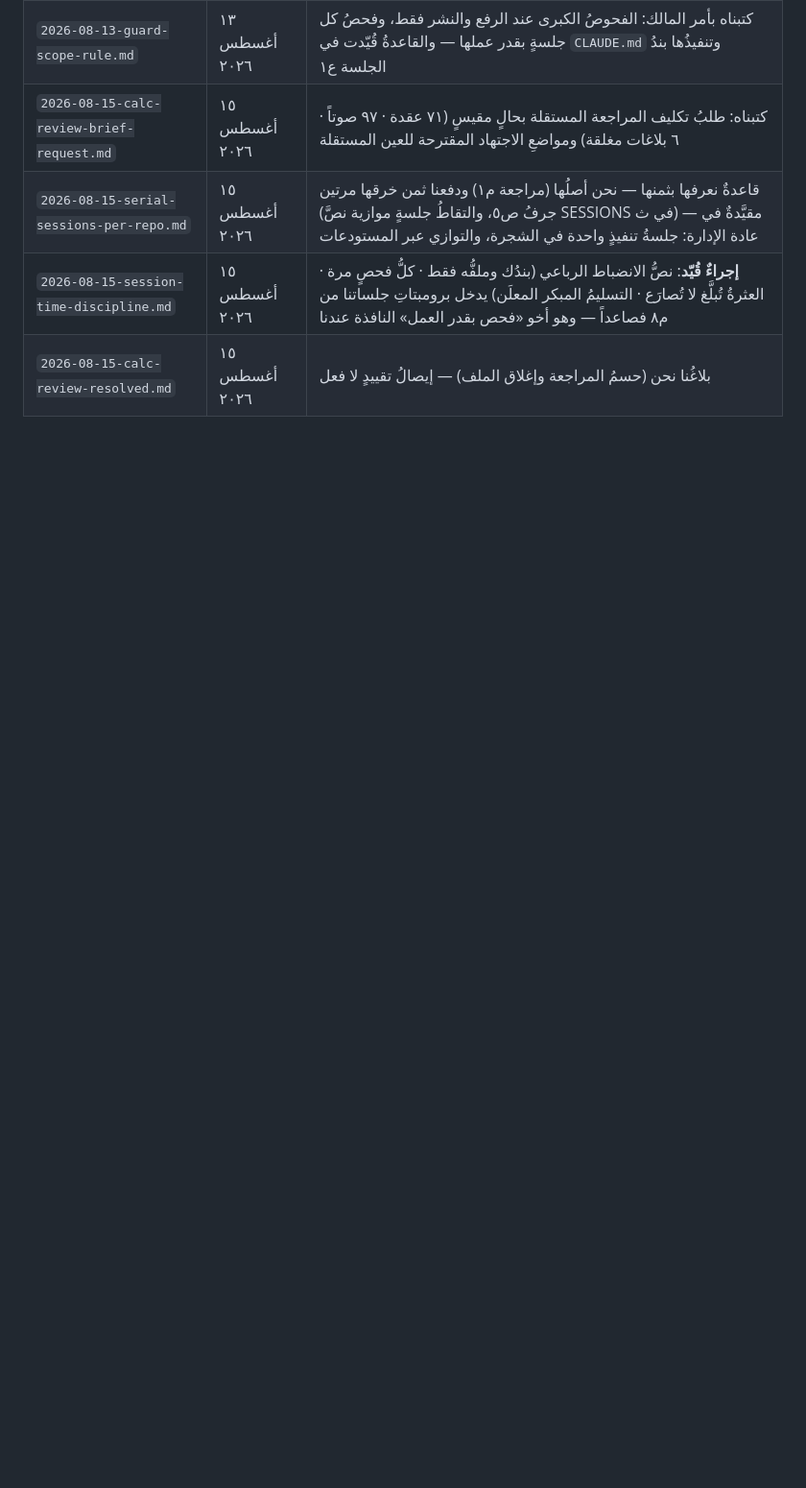
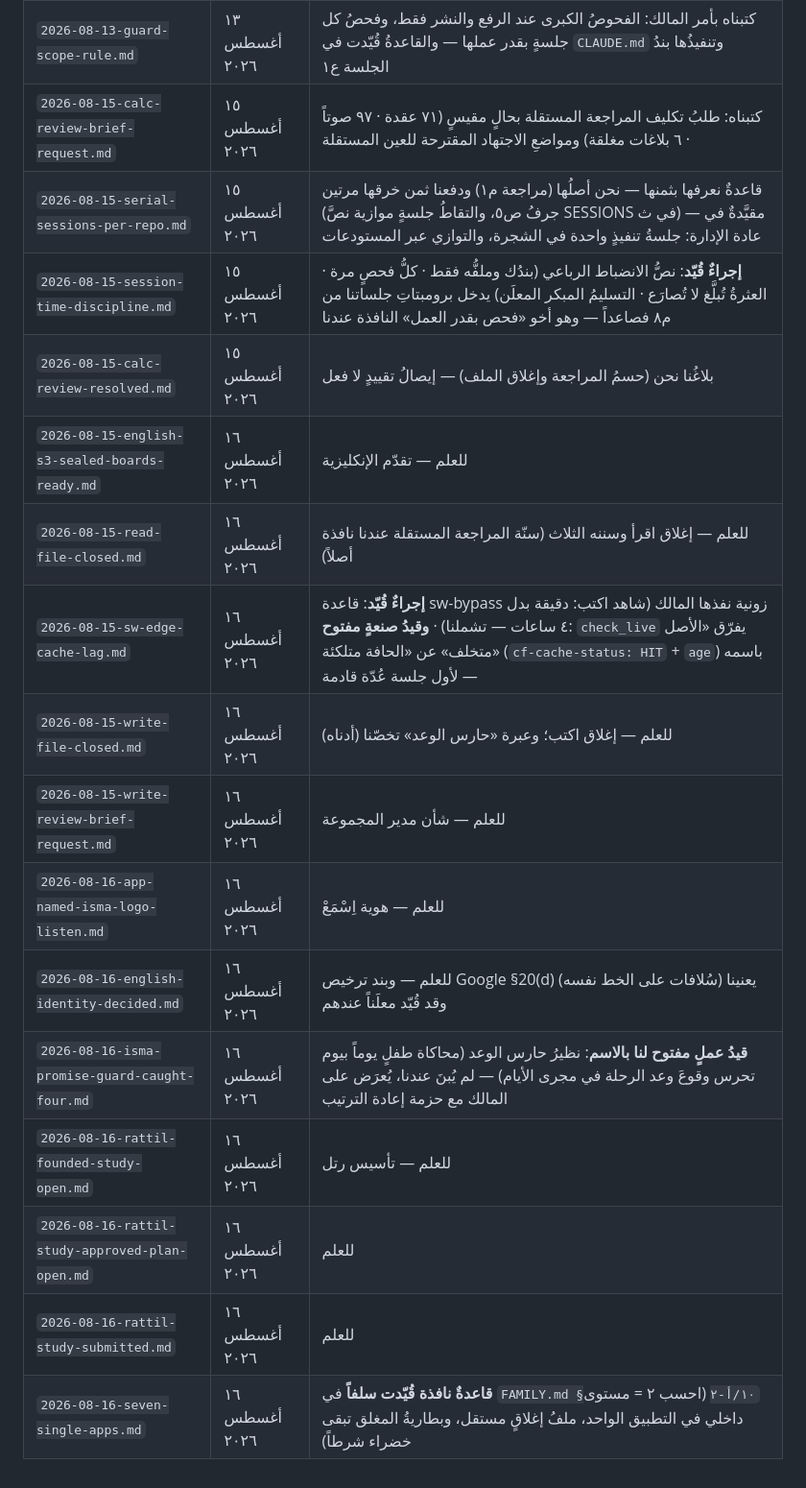
Before and after one commit to qataruts/calc, a Markdown page: docs/FAMILY_MAIL.md, the part around the change. Shown at 96% size. GitHub-like rendering; blank space fills up the shorter version.

Commit message:
إيصالات ١٢ بلاغاً عائلياً: sw-bypass وقيد check_live وحارس الوعد المقترح باسمنا وقاعدة السبعة
Co-Authored-By: Claude Fable 5 <noreply@anthropic.com>

```diff
--- a/docs/FAMILY_MAIL.md
+++ b/docs/FAMILY_MAIL.md
@@ -38,3 +38,15 @@
 | `2026-08-15-serial-sessions-per-repo.md` | ١٥ أغسطس ٢٠٢٦ | قاعدةٌ نعرفها بثمنها — نحن أصلُها (مراجعة م١) ودفعنا ثمن خرقها مرتين (جرفُ ص٥، والتقاطُ جلسةٍ موازية نصَّ SESSIONS في ث) — مقيَّدةٌ في عادة الإدارة: جلسةُ تنفيذٍ واحدة في الشجرة، والتوازي عبر المستودعات |
 | `2026-08-15-session-time-discipline.md` | ١٥ أغسطس ٢٠٢٦ | **إجراءٌ قُيّد**: نصُّ الانضباط الرباعي (بندُك وملفُّه فقط · كلُّ فحصٍ مرة · العثرةُ تُبلَّغ لا تُصارَع · التسليمُ المبكر المعلَن) يدخل برومبتاتِ جلساتنا من م٨ فصاعداً — وهو أخو «فحص بقدر العمل» النافذة عندنا |
 | `2026-08-15-calc-review-resolved.md` | ١٥ أغسطس ٢٠٢٦ | بلاغُنا نحن (حسمُ المراجعة وإغلاق الملف) — إيصالُ تقييدٍ لا فعل |
+| `2026-08-15-english-s3-sealed-boards-ready.md` | ١٦ أغسطس ٢٠٢٦ | للعلم — تقدّم الإنكليزية |
+| `2026-08-15-read-file-closed.md` | ١٦ أغسطس ٢٠٢٦ | للعلم — إغلاق اقرأ وسننه الثلاث (سنّة المراجعة المستقلة عندنا نافذة أصلاً) |
+| `2026-08-15-sw-edge-cache-lag.md` | ١٦ أغسطس ٢٠٢٦ | **إجراءٌ قُيّد**: قاعدة sw-bypass زونية نفذها المالك (شاهد اكتب: دقيقة بدل ٤ ساعات — تشملنا) · **وقيدُ صنعةٍ مفتوح**: `check_live` يفرّق «الأصل متخلف» عن «الحافة متلكئة» (`cf-cache-status: HIT` + `age`) باسمه — لأول جلسة عُدّة قادمة |
+| `2026-08-15-write-file-closed.md` | ١٦ أغسطس ٢٠٢٦ | للعلم — إغلاق اكتب؛ وعبرة «حارس الوعد» تخصّنا (أدناه) |
+| `2026-08-15-write-review-brief-request.md` | ١٦ أغسطس ٢٠٢٦ | للعلم — شأن مدير المجموعة |
+| `2026-08-16-app-named-isma-logo-listen.md` | ١٦ أغسطس ٢٠٢٦ | للعلم — هوية اِسْمَعْ |
+| `2026-08-16-english-identity-decided.md` | ١٦ أغسطس ٢٠٢٦ | للعلم — وبند ترخيص Google §20(d) يعنينا (سُلافات على الخط نفسه) وقد قُيّد معلَناً عندهم |
+| `2026-08-16-isma-promise-guard-caught-four.md` | ١٦ أغسطس ٢٠٢٦ | **قيدُ عملٍ مفتوح لنا بالاسم**: نظيرُ حارس الوعد (محاكاة طفلٍ يوماً بيوم تحرس وقوعَ وعد الرحلة في مجرى الأيام) — لم يُبنَ عندنا، يُعرَض على المالك مع حزمة إعادة الترتيب |
+| `2026-08-16-rattil-founded-study-open.md` | ١٦ أغسطس ٢٠٢٦ | للعلم — تأسيس رتل |
+| `2026-08-16-rattil-study-approved-plan-open.md` | ١٦ أغسطس ٢٠٢٦ | للعلم |
+| `2026-08-16-rattil-study-submitted.md` | ١٦ أغسطس ٢٠٢٦ | للعلم |
+| `2026-08-16-seven-single-apps.md` | ١٦ أغسطس ٢٠٢٦ | **قاعدةٌ نافذة قُيّدت سلفاً** في `FAMILY.md §١٠/أ-٢` (احسب ٢ = مستوى داخلي في التطبيق الواحد، ملفُ إغلاقٍ مستقل، وبطاريةُ المغلق تبقى خضراء شرطاً) |
```
